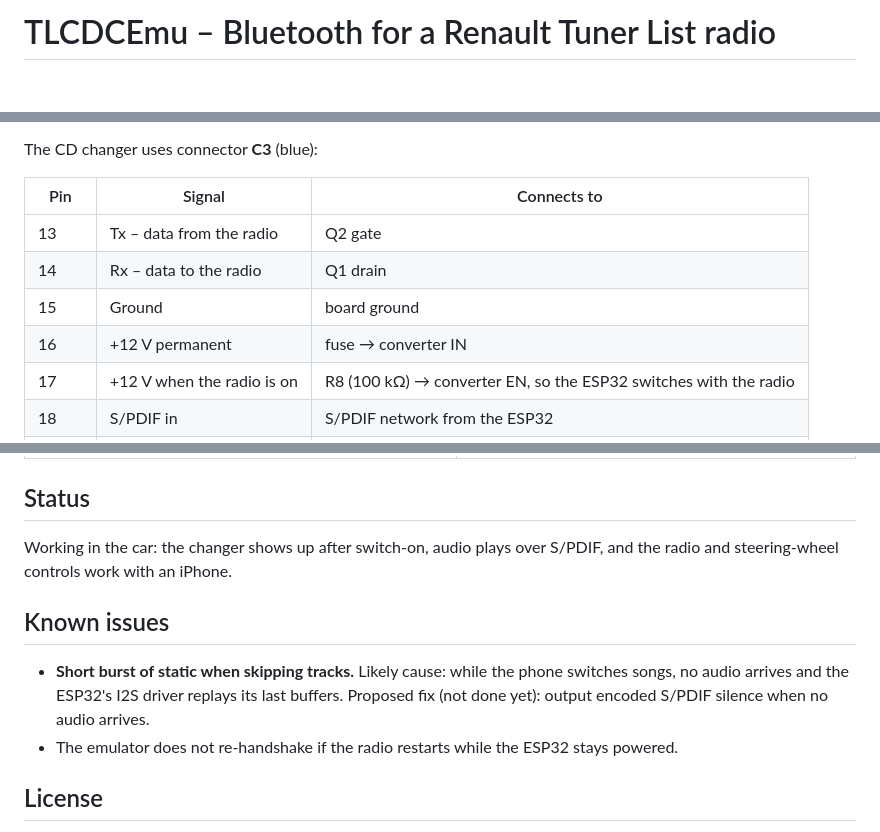
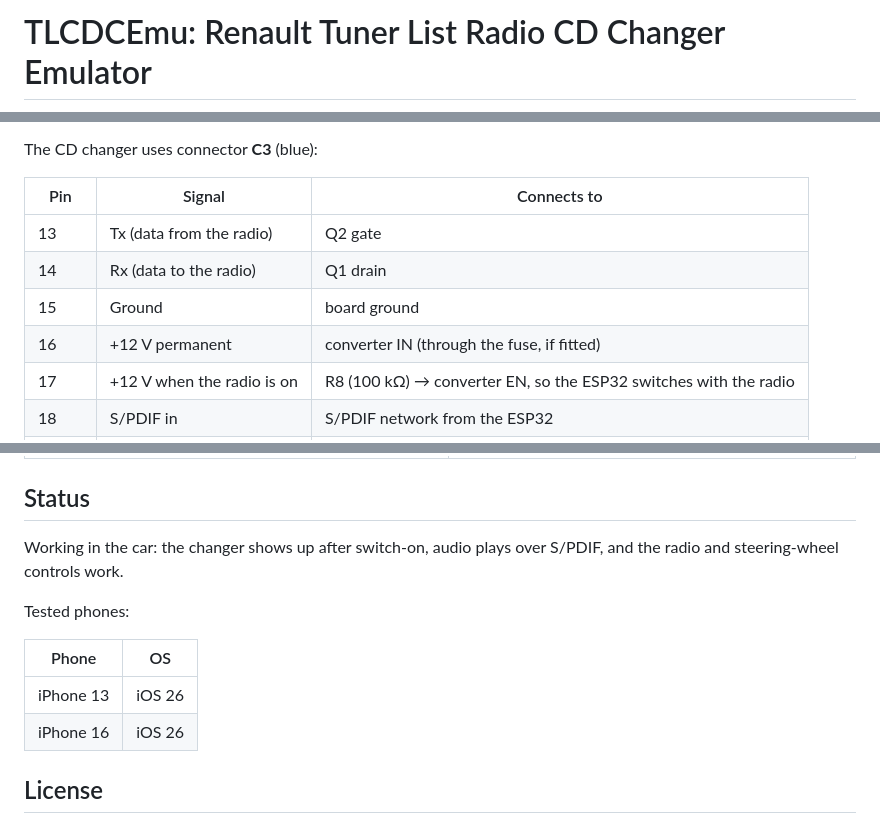
Before and after one commit to ErykDarnowski/renault-tuner-list-cd-changer-emulator, a Markdown page: README.md, 3 parts joined by grey strips. GitHub-like rendering; blank space fills up the shorter version.

```diff
--- a/README.md
+++ b/README.md
@@ -1,2 +1,2 @@
-# TLCDCEmu – Bluetooth for a Renault Tuner List radio
+# TLCDCEmu: Renault Tuner List Radio CD Changer Emulator
 
@@ -46,10 +58,10 @@ The CD changer uses connector **C3** (blue):
 
 | Pin | Signal | Connects to |
 |---|---|---|
-| 13 | Tx – data from the radio | Q2 gate |
-| 14 | Rx – data to the radio | Q1 drain |
+| 13 | Tx (data from the radio) | Q2 gate |
+| 14 | Rx (data to the radio) | Q1 drain |
 | 15 | Ground | board ground |
-| 16 | +12 V permanent | fuse → converter IN |
+| 16 | +12 V permanent | converter IN (through the fuse, if fitted) |
 | 17 | +12 V when the radio is on | R8 (100 kΩ) → converter EN, so the ESP32 switches with the radio |
 | 18 | S/PDIF in | S/PDIF network from the ESP32 |
 | 19, 20 | S/PDIF ground | board ground |
@@ -181,14 +210,14 @@ Only one file in each library was changed, and each carries a `MODIFIED` note at
 ## Status
 
 Working in the car: the changer shows up after switch-on, audio plays over S/PDIF, and the
-radio and steering-wheel controls work with an iPhone.
+radio and steering-wheel controls work.
 
-## Known issues
+Tested phones:
 
-- **Short burst of static when skipping tracks.** Likely cause: while the phone switches
-  songs, no audio arrives and the ESP32's I2S driver replays its last buffers. Proposed
-  fix (not done yet): output encoded S/PDIF silence when no audio arrives.
-- The emulator does not re-handshake if the radio restarts while the ESP32 stays powered.
+| Phone | OS |
+|---|---|
+| iPhone 13 | iOS 26 |
+| iPhone 16 | iOS 26 |
 
 ## License
 
```
Also changed, not shown: other parts of README.md (+60 -31 lines), imgs/connection_diagrams.png (deleted), imgs/connector+wiring-sketch.jpg (added), imgs/mosfets_diagram.jpg (added), 3 other files.
